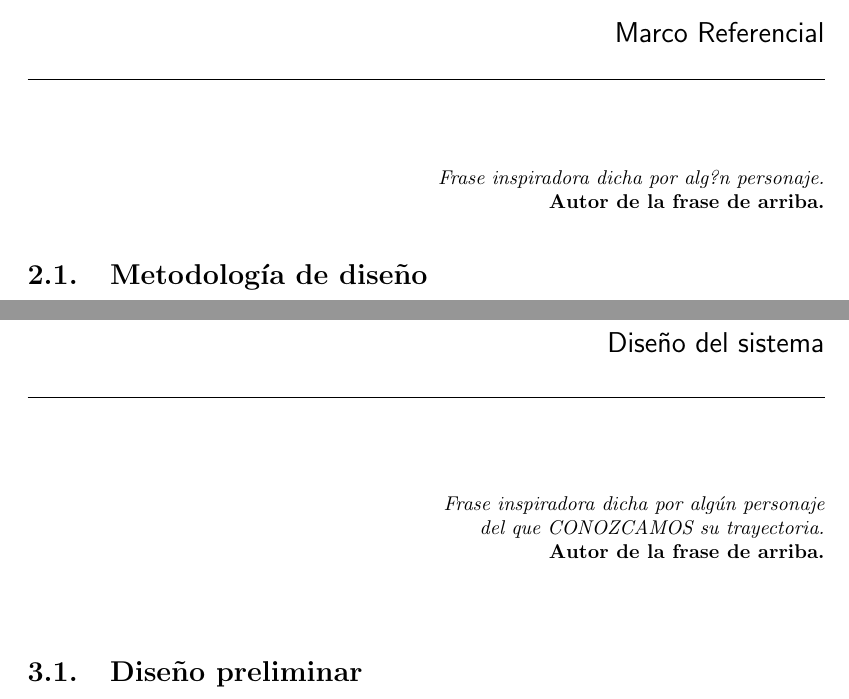
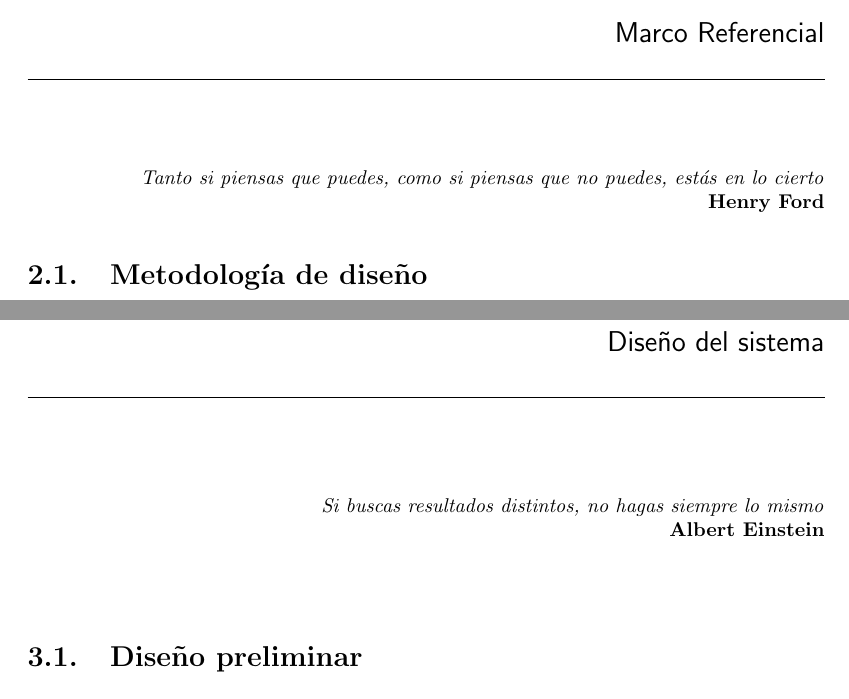
Before and after one commit to YaoSerrato/TT2_CanSat_Reporte, a LaTeX thesis (Principal.tex, which reads capitulos/disesistema.tex, capitulos/marcoreferencia.tex): two parts of pages 33 and 41 of 164, joined at a grey line, cut so that both start at the same text. Compiled offline with pdfLaTeX; the source files are stored in an older character set and shown here as Unicode; a missing bibliography style is replaced by a similar one.

Commit message:
References for figures fixed up. Motivational phrases added. Pending to fix references of information sources

```diff
--- a/capitulos/disesistema.tex
+++ b/capitulos/disesistema.tex
@@ -2,8 +2,8 @@
 \chapter{Diseño del sistema}
 
 \begin{flushright}
-\small\textit{Frase inspiradora dicha por algún personaje\\ del que CONOZCAMOS su trayectoria.}\\
-		\small\textbf{Autor de la frase de arriba.}
+\small\textit{Si buscas resultados distintos, no hagas siempre lo mismo}\\
+		\small\textbf{Albert Einstein}
 \end{flushright}
 
 % ******************************************************************************************************************************%
--- a/capitulos/marcoreferencia.tex
+++ b/capitulos/marcoreferencia.tex
@@ -1,8 +1,8 @@
 \chapter{Marco Referencial} \label{ch:marcoref}
 
 \begin{flushright}
-\small\textit{Frase inspiradora dicha por alg?n personaje.}\\
-		\small\textbf{Autor de la frase de arriba.}
+\small\textit{Tanto si piensas que puedes, como si piensas que no puedes, est\'as en lo cierto}\\
+		\small\textbf{Henry Ford}
 \end{flushright}
 
 %*************************************************************************************************************************************%
```
Also changed, not shown: capitulos/resultados/AnalisisIngenieria.tex (+2 -2 lines).
